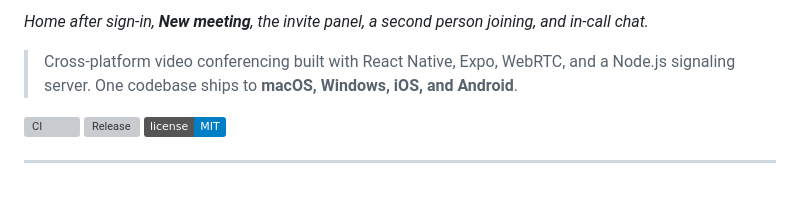
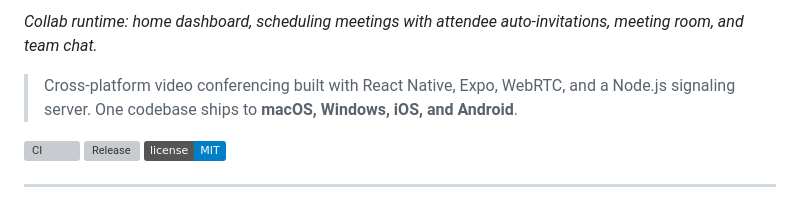
Before and after one commit to alexalghisi/collab, a Markdown page: README.md, the part around one of its changes. GitHub-like rendering; badges without logos; grey boxes are pictures that could not be loaded.

```diff
--- a/README.md
+++ b/README.md
@@ -6,5 +8,5 @@
 
-_Home after sign-in, **New meeting**, the invite panel, a second person joining, and in-call chat._
+_Collab runtime: home dashboard, scheduling meetings with attendee auto-invitations, meeting room, and team chat._
 
 > Cross-platform video conferencing built with React Native, Expo, WebRTC, and a Node.js signaling server. One codebase ships to **macOS, Windows, iOS, and Android**.
 
```
Also changed, not shown: other parts of README.md (+3 -1 lines), assets/demo.gif, assets/runtime-preview.png (added), 7 other files.
